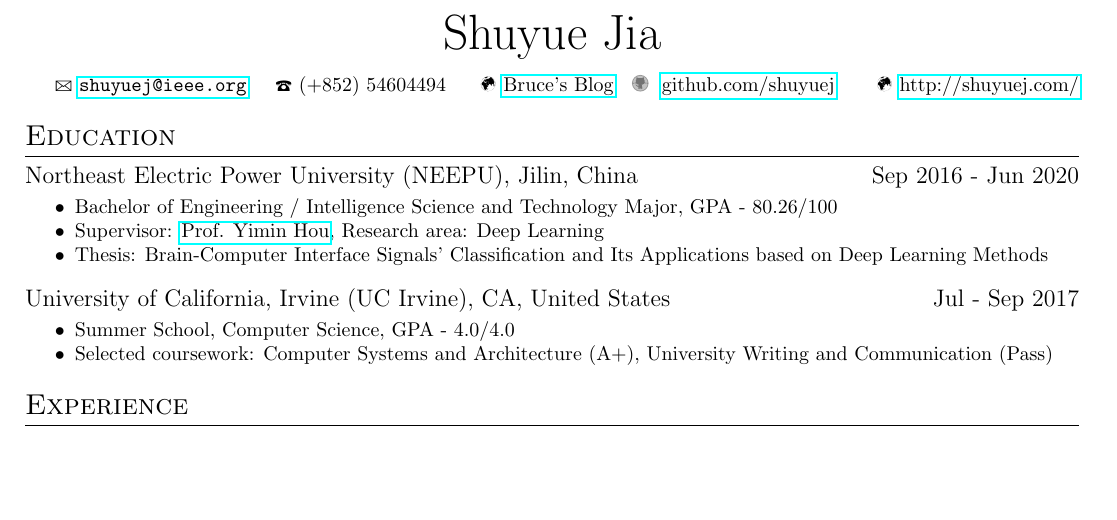
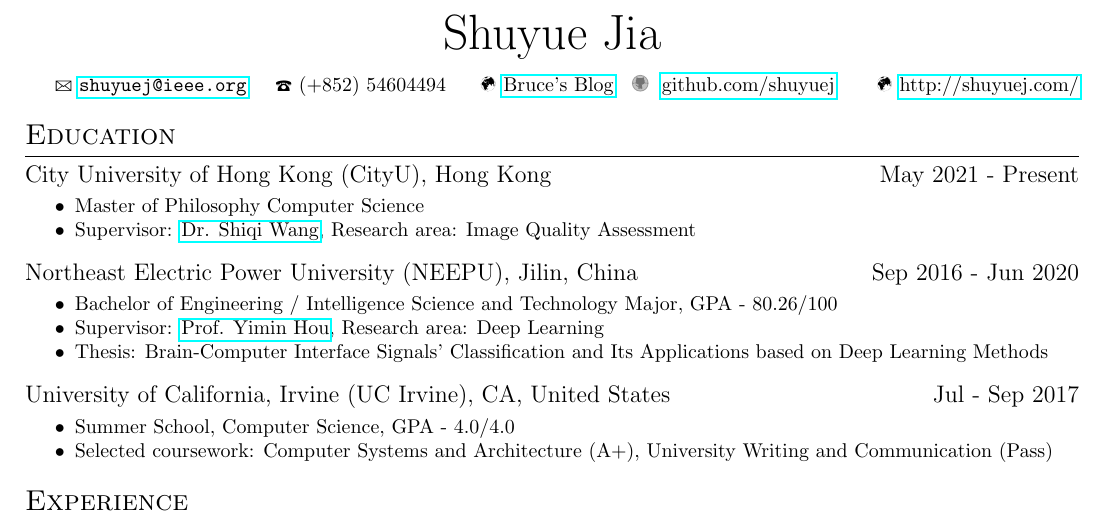
Before and after one commit to SuperBruceJia/SuperBruceJia.github.io, a LaTeX CV (CV-Latex/ShuyueJia-CV.tex): part of page 1 of 2, cut so that both start at the same text, the shorter picture padded with empty space. Compiled offline with pdfLaTeX.

Commit message:
update Files

```diff
--- a/CV-Latex/ShuyueJia-CV.tex
+++ b/CV-Latex/ShuyueJia-CV.tex
@@ -13,10 +13,10 @@
 \hspace*{\fill}
 
 \section{Education}
-%\datedsubsection{City University of Hong Kong (CityU), Hong Kong, China}{}{May 2021 - Present}
-%\workitemstwo
-%{Master of Philosophy Computer Science}
-%{Supervisor: \href{https://www.cs.cityu.edu.hk/~shiqwang/}{Dr. Shiqi Wang}, Research area: Image Quality Assessment}
+\datedsubsection{City University of Hong Kong (CityU), Hong Kong}{}{May 2021 - Present}
+\workitemstwo
+{Master of Philosophy Computer Science}
+{Supervisor: \href{https://www.cs.cityu.edu.hk/~shiqwang/}{Dr. Shiqi Wang}, Research area: Image Quality Assessment}
 
 \datedsubsection{Northeast Electric Power University (NEEPU), Jilin, China}{}{Sep 2016 - Jun 2020}
 \workitemsthree
```
Also changed, not shown: CV-Latex/ShuyueJia-CV.pdf, 5 other files.
